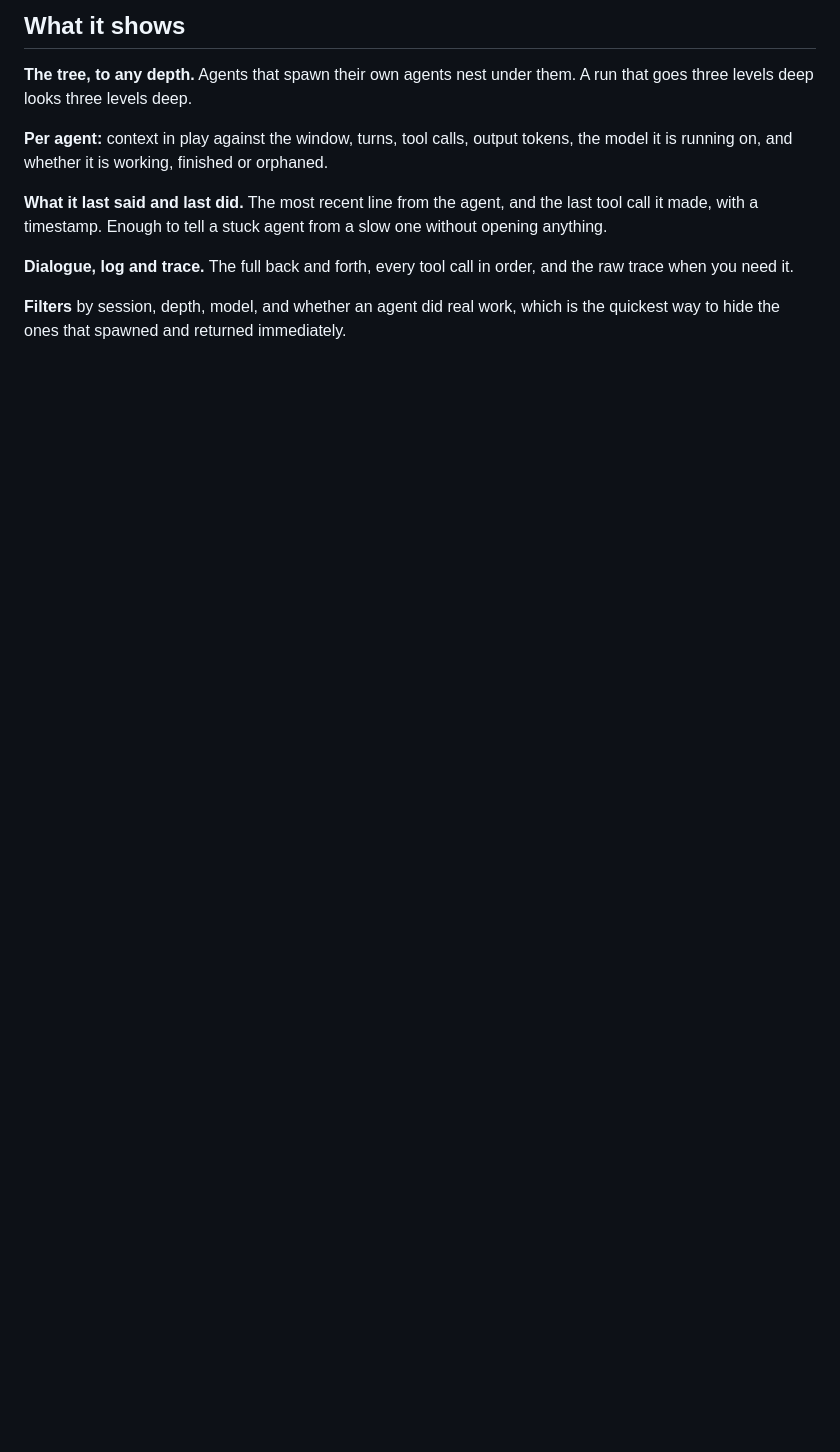
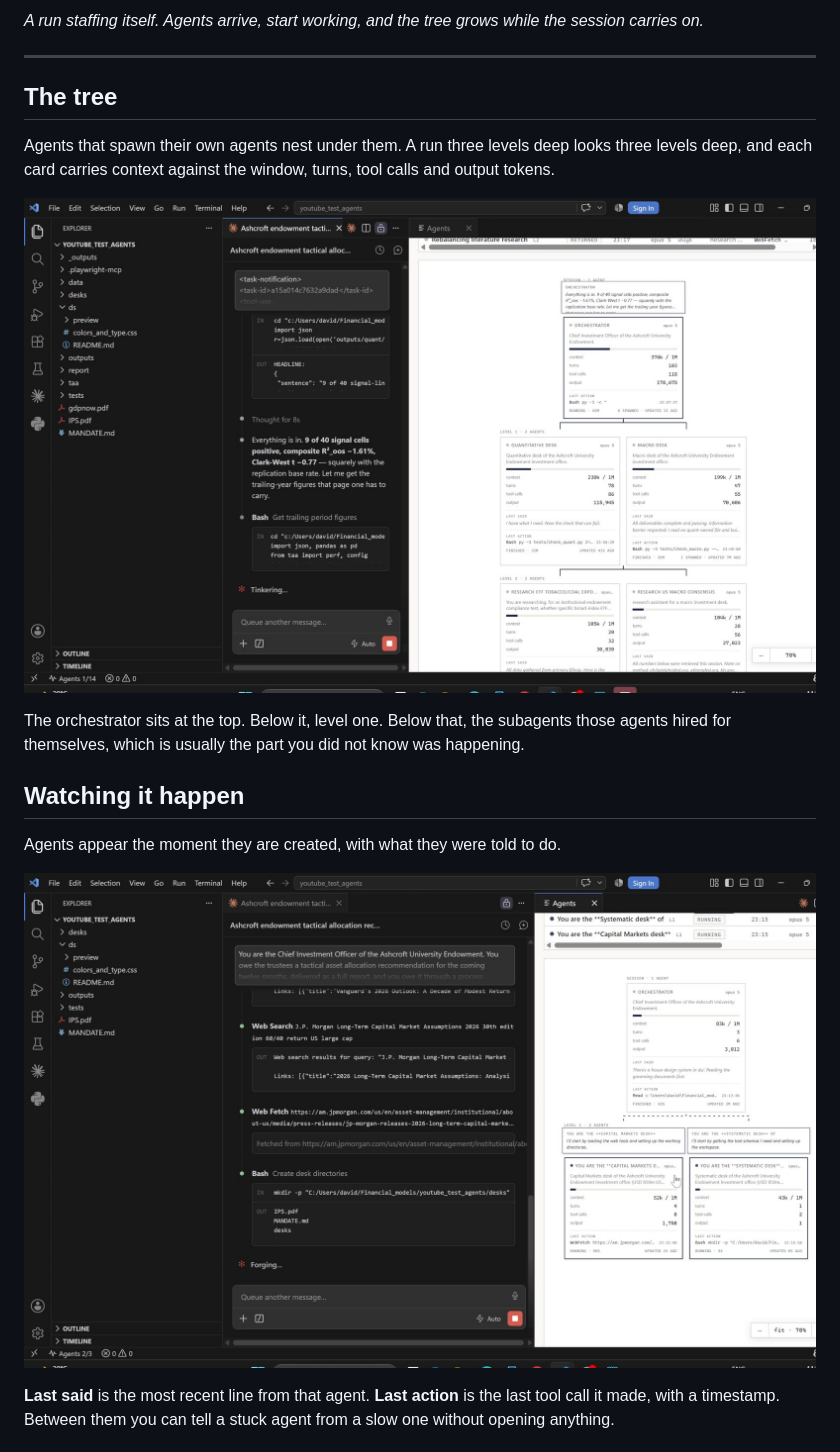
Before and after one commit to davidalmeida90/agent-max, a Markdown page: README.md, the part around one of its changes. Drawn GitHub-style; pictures changed too: docs/spawn.jpg (added), docs/tree.jpg (added); blank space fills up the shorter version.

Commit message:
docs: screenshots and a live capture of a run
Adds a GIF of agents arriving during a run, plus stills for the tree, a
spawn, the session totals and the log view. Each section of the README now
shows the thing it describes.

```diff
--- a/README.md
+++ b/README.md
@@ -11,19 +11,28 @@ is holding, and what it has spent.
 
-## What it shows
+*A run staffing itself. Agents arrive, start working, and the tree grows while
+the session carries on.*
 
-**The tree, to any depth.** Agents that spawn their own agents nest under them.
-A run that goes three levels deep looks three levels deep.
+---
 
-**Per agent:** context in play against the window, turns, tool calls, output
-tokens, the model it is running on, and whether it is working, finished or
-orphaned.
+## The tree
 
-**What it last said and last did.** The most recent line from the agent, and
-the last tool call it made, with a timestamp. Enough to tell a stuck agent from
-a slow one without opening anything.
+Agents that spawn their own agents nest under them. A run three levels deep
+looks three levels deep, and each card carries context against the window,
+turns, tool calls and output tokens.
 
-**Dialogue, log and trace.** The full back and forth, every tool call in order,
-and the raw trace when you need it.
+![The full agent tree](docs/tree.jpg)
 
-**Filters** by session, depth, model, and whether an agent did real work, which
-is the quickest way to hide the ones that spawned and returned immediately.
+The orchestrator sits at the top. Below it, level one. Below that, the
+subagents those agents hired for themselves, which is usually the part you did
+not know was happening.
+
+## Watching it happen
+
+Agents appear the moment they are created, with what they were told to do.
+
+![A second agent spawning](docs/spawn.jpg)
+
+**Last said** is the most recent line from that agent. **Last action** is the
+last tool call it made, with a timestamp. Between them you can tell a stuck
+agent from a slow one without opening anything.
+
```
Also changed, not shown: other parts of README.md (+27 -1 lines), docs/dashboard.jpg (added), docs/log.jpg (added), resources/screenshot.png (deleted), 2 other files.
